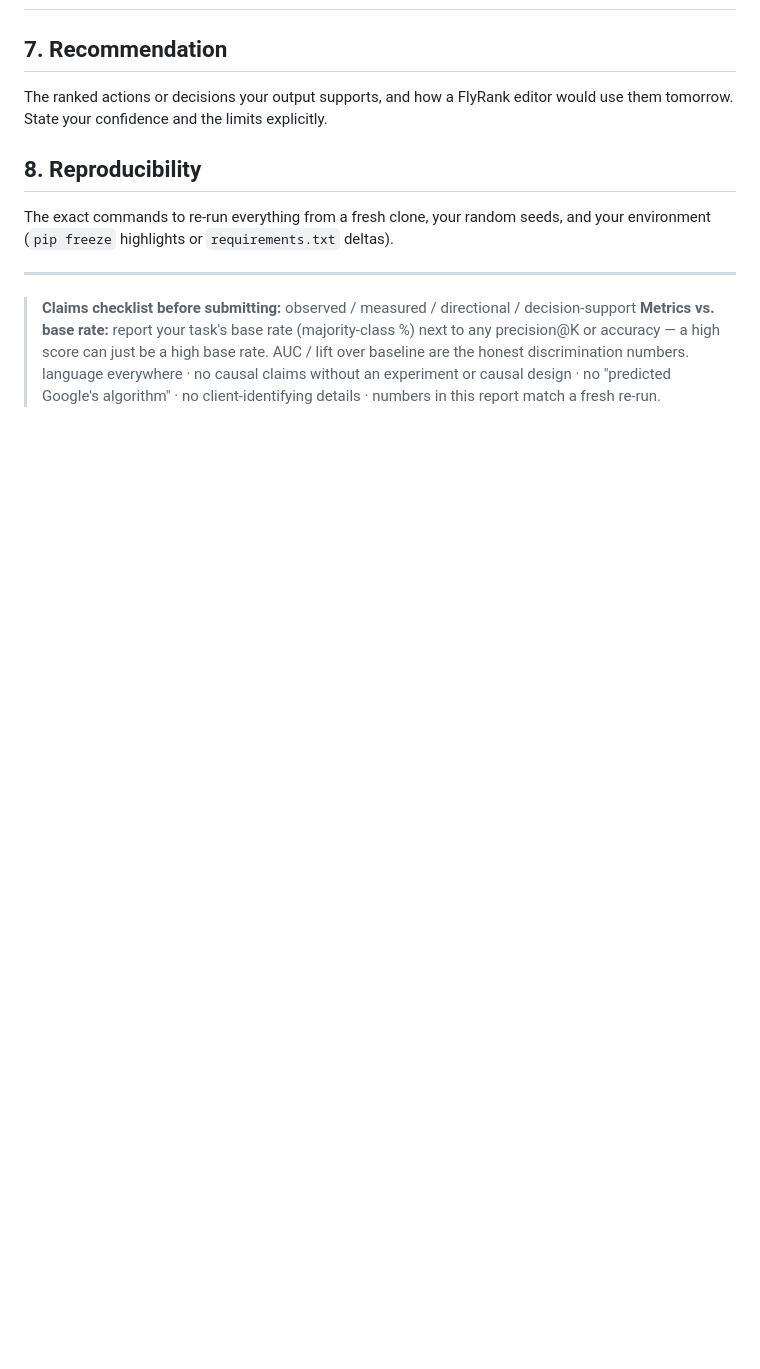
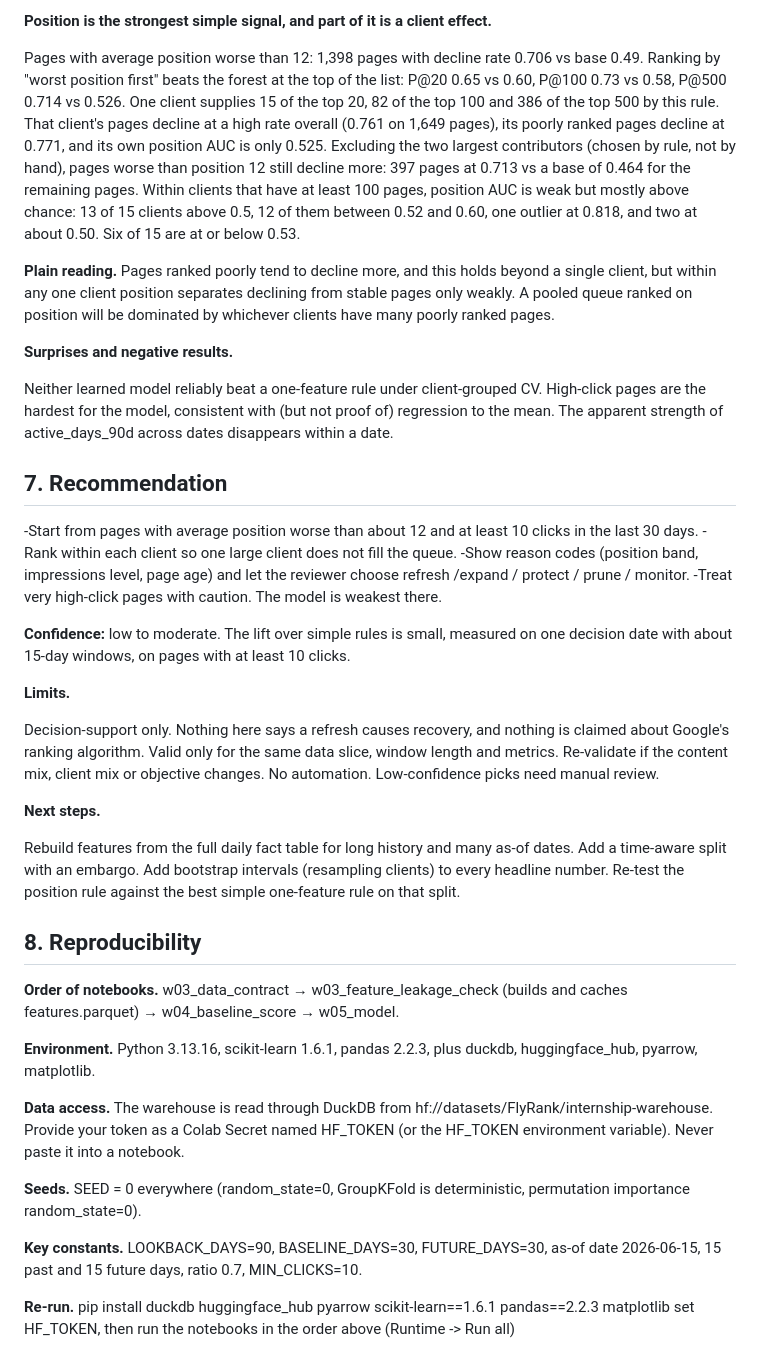
Before and after one commit to ritashreemukherjee123/Project-1-Applied-Search-Intelligence-Google-Search-Ranking-Discoverability.-, a Markdown page: work/capstone_report.md, the part around one of its changes. Rendered like a GitHub page; blank space fills up the shorter version.

Commit message:
Clarify evaluation and error analysis in report
Updated evaluation section with clearer explanations and added details on model performance and error analysis.

```diff
--- a/work/capstone_report.md
+++ b/work/capstone_report.md
@@ -133,21 +150,54 @@ Error analysis (Random Forest, 2026-06-15).
 
+**Position is the strongest simple signal, and part of it is a client effect.**
+
+Pages with average position worse than 12: 1,398 pages with decline rate 0.706 vs base 0.49.
+Ranking by "worst position first" beats the forest at the top of the list: P@20 0.65 vs 0.60, P@100 0.73 vs 0.58, P@500 0.714 vs 0.526.
+One client supplies 15 of the top 20, 82 of the top 100 and 386 of the top 500 by this rule. That client's pages decline at a high rate overall (0.761 on 1,649 pages), its poorly ranked pages decline at 0.771, and its own position AUC is only 0.525.
+Excluding the two largest contributors (chosen by rule, not by hand), pages worse than position 12 still decline more: 397 pages at 0.713 vs a base of 0.464 for the remaining pages.
+Within clients that have at least 100 pages, position AUC is weak but mostly above chance: 13 of 15 clients above 0.5, 12 of them between 0.52 and 0.60, one outlier at 0.818, and two at about 0.50. Six of 15 are at or below 0.53.
+
+**Plain reading.** Pages ranked poorly tend to decline more, and this holds beyond a single client, but within any one client position separates declining from stable pages only weakly. A pooled queue ranked on position will be dominated by whichever clients have many poorly ranked pages.
+
+**Surprises and negative results.**
+
+Neither learned model reliably beat a one-feature rule under client-grouped CV.
+High-click pages are the hardest for the model, consistent with (but not proof of) regression to the mean.
+The apparent strength of active_days_90d across dates disappears within a date.
 
 ## 7. Recommendation
 
-The ranked actions or decisions your output supports, and how a FlyRank editor would use them
-tomorrow. State your confidence and the limits explicitly.
+-Start from pages with average position worse than about 12 and at least 10 clicks in the last 30 days.
+-Rank within each client so one large client does not fill the queue.
+-Show reason codes (position band, impressions level, page age) and let the reviewer choose refresh    /expand / protect / prune / monitor.
+-Treat very high-click pages with caution. The model is weakest there.
+
+**Confidence:** low to moderate. The lift over simple rules is small, measured on one decision date with about 15-day windows, on pages with at least 10 clicks.
+
+**Limits.**
+
+Decision-support only. Nothing here says a refresh causes recovery, and nothing is claimed about Google's ranking algorithm.
+Valid only for the same data slice, window length and metrics. Re-validate if the content mix, client mix or objective changes.
+No automation. Low-confidence picks need manual review.
+
+**Next steps.**
+
+Rebuild features from the full daily fact table for long history and many as-of dates.
+Add a time-aware split with an embargo.
+Add bootstrap intervals (resampling clients) to every headline number.
+Re-test the position rule against the best simple one-feature rule on that split.
 
 ## 8. Reproducibility
 
-The exact commands to re-run everything from a fresh clone, your random seeds, and your
-environment (`pip freeze` highlights or `requirements.txt` deltas).
+**Order of notebooks.** w03_data_contract → w03_feature_leakage_check (builds and caches features.parquet) → w04_baseline_score → w05_model.
 
----
+**Environment.** Python 3.13.16, scikit-learn 1.6.1, pandas 2.2.3, plus duckdb, huggingface_hub, pyarrow, matplotlib.
 
-> **Claims checklist before submitting:** observed / measured / directional / decision-support
-> **Metrics vs. base rate:** report your task's base rate (majority-class %) next to any
-> precision@K or accuracy — a high score can just be a high base rate. AUC / lift over
-> baseline are the honest discrimination numbers.
-> language everywhere · no causal claims without an experiment or causal design · no
-> "predicted Google's algorithm" · no client-identifying details · numbers in this report
-> match a fresh re-run.
+**Data access.** The warehouse is read through DuckDB from hf://datasets/FlyRank/internship-warehouse. Provide your token as a Colab Secret named HF_TOKEN (or the HF_TOKEN environment variable). Never paste it into a notebook.
+
+**Seeds.** SEED = 0 everywhere (random_state=0, GroupKFold is deterministic, permutation importance random_state=0).
+
+**Key constants.** LOOKBACK_DAYS=90, BASELINE_DAYS=30, FUTURE_DAYS=30, as-of date 2026-06-15, 15 past and 15 future days, ratio 0.7, MIN_CLICKS=10.
+
+**Re-run.**
+pip install duckdb huggingface_hub pyarrow scikit-learn==1.6.1 pandas==2.2.3 matplotlib
+set HF_TOKEN, then run the notebooks in the order above (Runtime -> Run all)
```
Also changed, not shown: other parts of work/capstone_report.md (+36 -19 lines).
